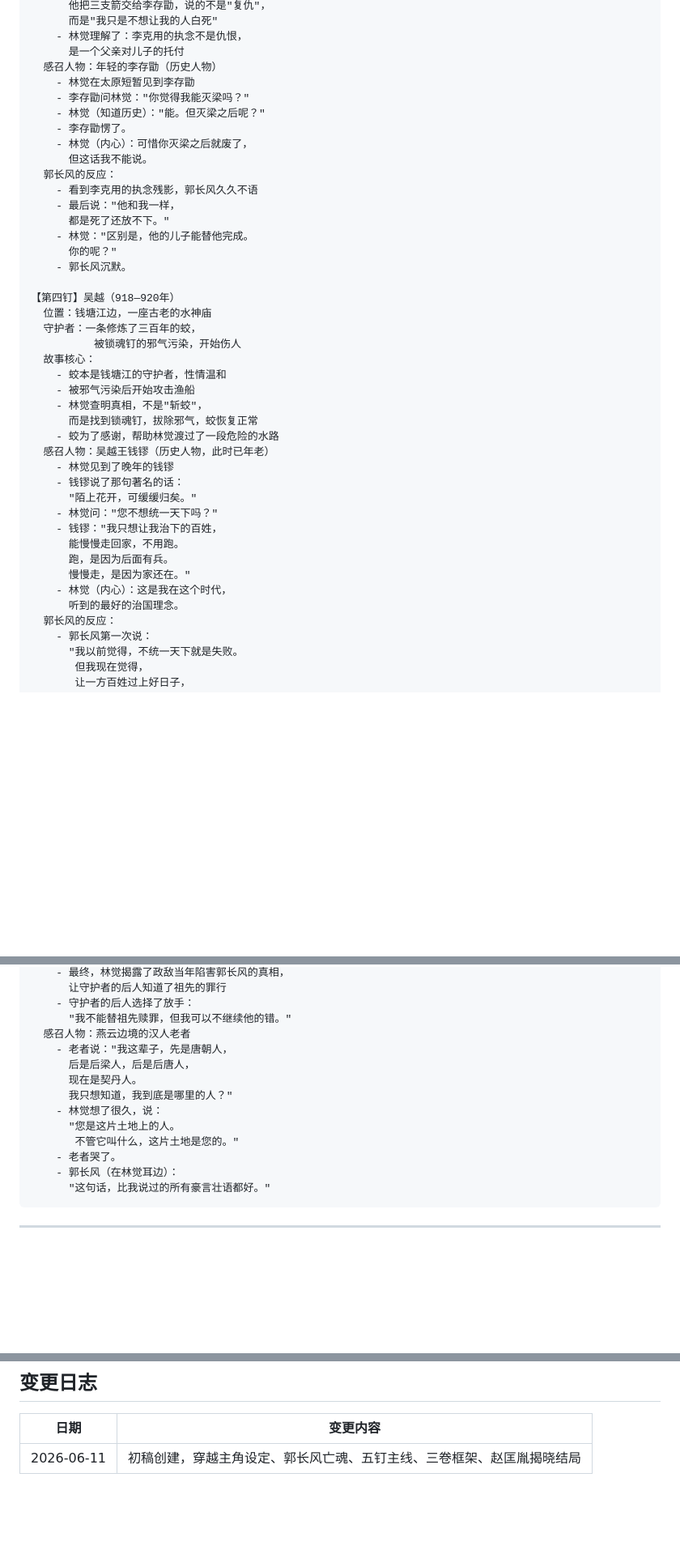
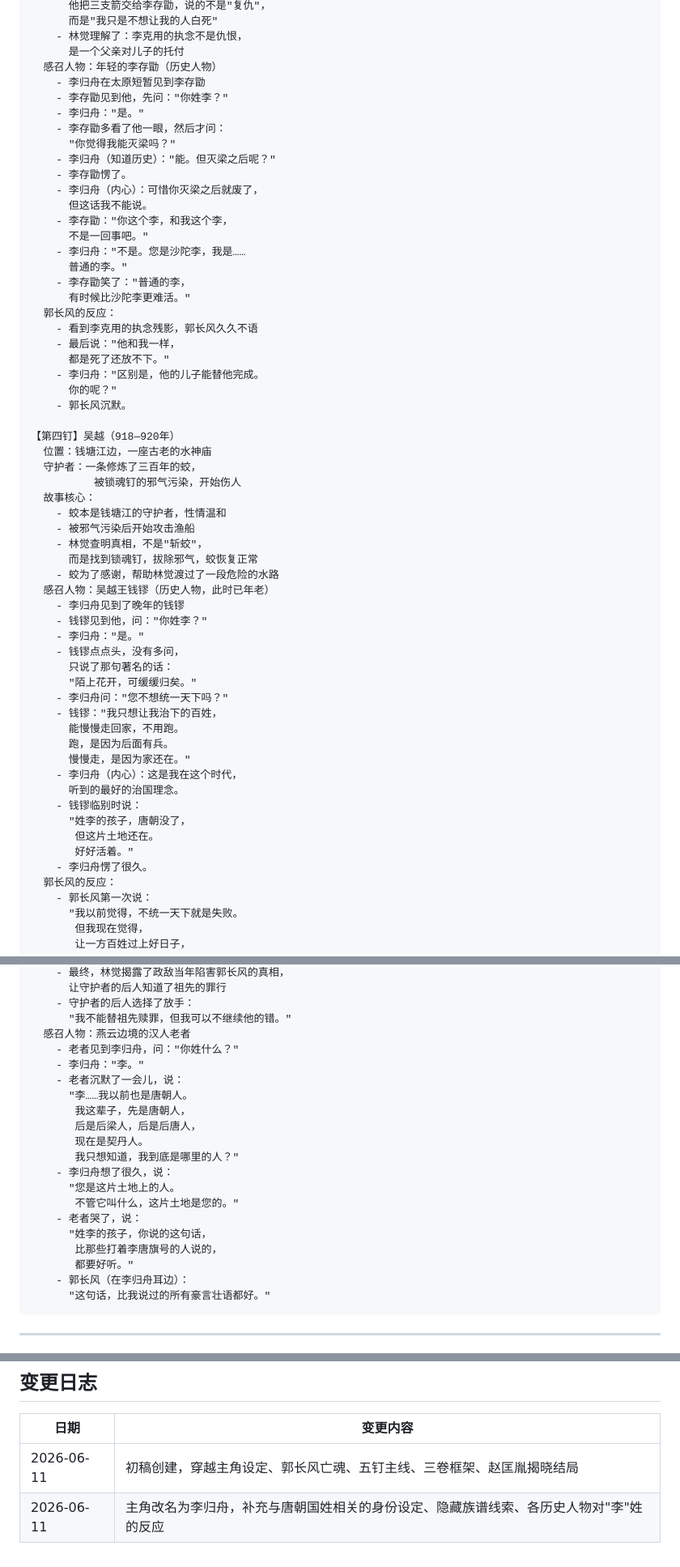
Before and after one commit to squan0126-dot/Godot2d, a Markdown page: docs/世界观/小说框架-乱世行.md, 3 parts joined by grey strips. Shown at 81% size. Drawn GitHub-style; blank space fills up the shorter version.

````diff
--- a/docs/世界观/小说框架-乱世行.md
+++ b/docs/世界观/小说框架-乱世行.md
@@ -310,17 +353,26 @@
     - 林觉理解了：李克用的执念不是仇恨，
       是一个父亲对儿子的托付
   感召人物：年轻的李存勖（历史人物）
-    - 林觉在太原短暂见到李存勖
-    - 李存勖问林觉："你觉得我能灭梁吗？"
-    - 林觉（知道历史）："能。但灭梁之后呢？"
+    - 李归舟在太原短暂见到李存勖
+    - 李存勖见到他，先问："你姓李？"
+    - 李归舟："是。"
+    - 李存勖多看了他一眼，然后才问：
+      "你觉得我能灭梁吗？"
+    - 李归舟（知道历史）："能。但灭梁之后呢？"
     - 李存勖愣了。
-    - 林觉（内心）：可惜你灭梁之后就废了，
+    - 李归舟（内心）：可惜你灭梁之后就废了，
       但这话我不能说。
+    - 李存勖："你这个李，和我这个李，
+      不是一回事吧。"
+    - 李归舟："不是。您是沙陀李，我是……
+      普通的李。"
+    - 李存勖笑了："普通的李，
+      有时候比沙陀李更难活。"
   郭长风的反应：
     - 看到李克用的执念残影，郭长风久久不语
     - 最后说："他和我一样，
       都是死了还放不下。"
-    - 林觉："区别是，他的儿子能替他完成。
+    - 李归舟："区别是，他的儿子能替他完成。
       你的呢？"
     - 郭长风沉默。
 
@@ -335,16 +387,24 @@
       而是找到锁魂钉，拔除邪气，蛟恢复正常
     - 蛟为了感谢，帮助林觉渡过了一段危险的水路
   感召人物：吴越王钱镠（历史人物，此时已年老）
-    - 林觉见到了晚年的钱镠
-    - 钱镠说了那句著名的话：
+    - 李归舟见到了晚年的钱镠
+    - 钱镠见到他，问："你姓李？"
+    - 李归舟："是。"
+    - 钱镠点点头，没有多问，
+      只说了那句著名的话：
       "陌上花开，可缓缓归矣。"
-    - 林觉问："您不想统一天下吗？"
+    - 李归舟问："您不想统一天下吗？"
     - 钱镠："我只想让我治下的百姓，
       能慢慢走回家，不用跑。
       跑，是因为后面有兵。
       慢慢走，是因为家还在。"
-    - 林觉（内心）：这是我在这个时代，
+    - 李归舟（内心）：这是我在这个时代，
       听到的最好的治国理念。
+    - 钱镠临别时说：
+      "姓李的孩子，唐朝没了，
+       但这片土地还在。
+       好好活着。"
+    - 李归舟愣了很久。
   郭长风的反应：
     - 郭长风第一次说：
       "我以前觉得，不统一天下就是失败。
@@ -366,15 +426,22 @@
     - 守护者的后人选择了放手：
       "我不能替祖先赎罪，但我可以不继续他的错。"
   感召人物：燕云边境的汉人老者
-    - 老者说："我这辈子，先是唐朝人，
-      后是后梁人，后是后唐人，
-      现在是契丹人。
-      我只想知道，我到底是哪里的人？"
-    - 林觉想了很久，说：
+    - 老者见到李归舟，问："你姓什么？"
+    - 李归舟："李。"
+    - 老者沉默了一会儿，说：
+      "李……我以前也是唐朝人。
+       我这辈子，先是唐朝人，
+       后是后梁人，后是后唐人，
+       现在是契丹人。
+       我只想知道，我到底是哪里的人？"
+    - 李归舟想了很久，说：
       "您是这片土地上的人。
        不管它叫什么，这片土地是您的。"
-    - 老者哭了。
-    - 郭长风（在林觉耳边）：
+    - 老者哭了，说：
+      "姓李的孩子，你说的这句话，
+       比那些打着李唐旗号的人说的，
+       都要好听。"
+    - 郭长风（在李归舟耳边）：
       "这句话，比我说过的所有豪言壮语都好。"
 ```
 
@@ -569,3 +676,4 @@
 | 日期 | 变更内容 |
 |------|---------|
 | 2026-06-11 | 初稿创建，穿越主角设定、郭长风亡魂、五钉主线、三卷框架、赵匡胤揭晓结局 |
+| 2026-06-11 | 主角改名为李归舟，补充与唐朝国姓相关的身份设定、隐藏族谱线索、各历史人物对"李"姓的反应 |
````
Also changed, not shown: other parts of docs/世界观/小说框架-乱世行.md (+114 -31 lines).
